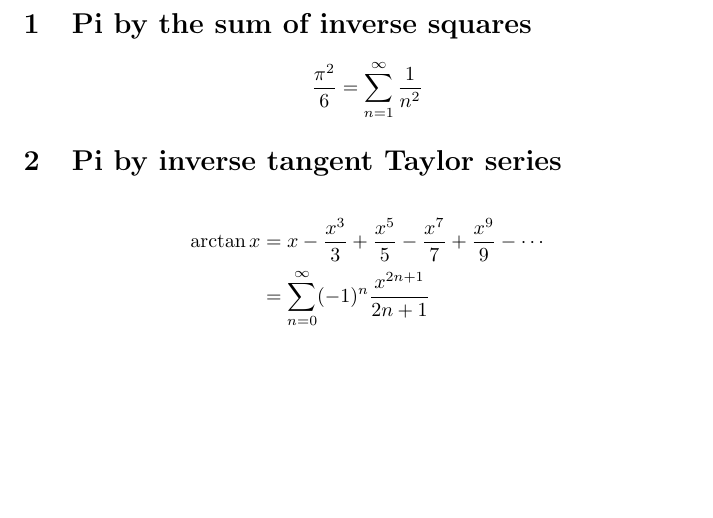
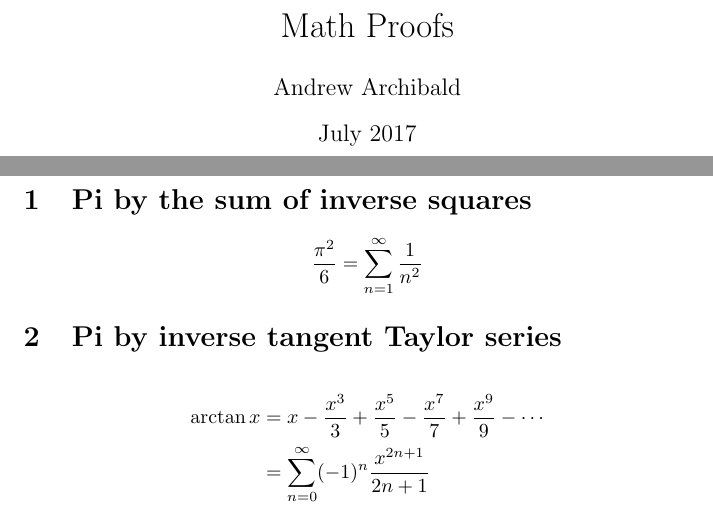
Before and after one commit to andrewarchi/math-proofs, a LaTeX document (math.tex): part of page 1 of 4 before the commit and two parts of pages 1 and 2 of 5 after it, the two joined at a grey line, cut at the place of the change, the shorter picture padded with empty space. Compiled offline with pdfLaTeX.

Commit message:
Add title page

```diff
--- a/math.tex
+++ b/math.tex
@@ -1,8 +1,15 @@
 \documentclass{article}
-
 \usepackage{amsmath}
 
+\title{Math Proofs}
+\author{Andrew Archibald}
+\date{July 2017}
+
 \begin{document}
+
+\begin{titlepage}
+\maketitle
+\end{titlepage}
 
 \section{Pi by the sum of inverse squares}
 
```
